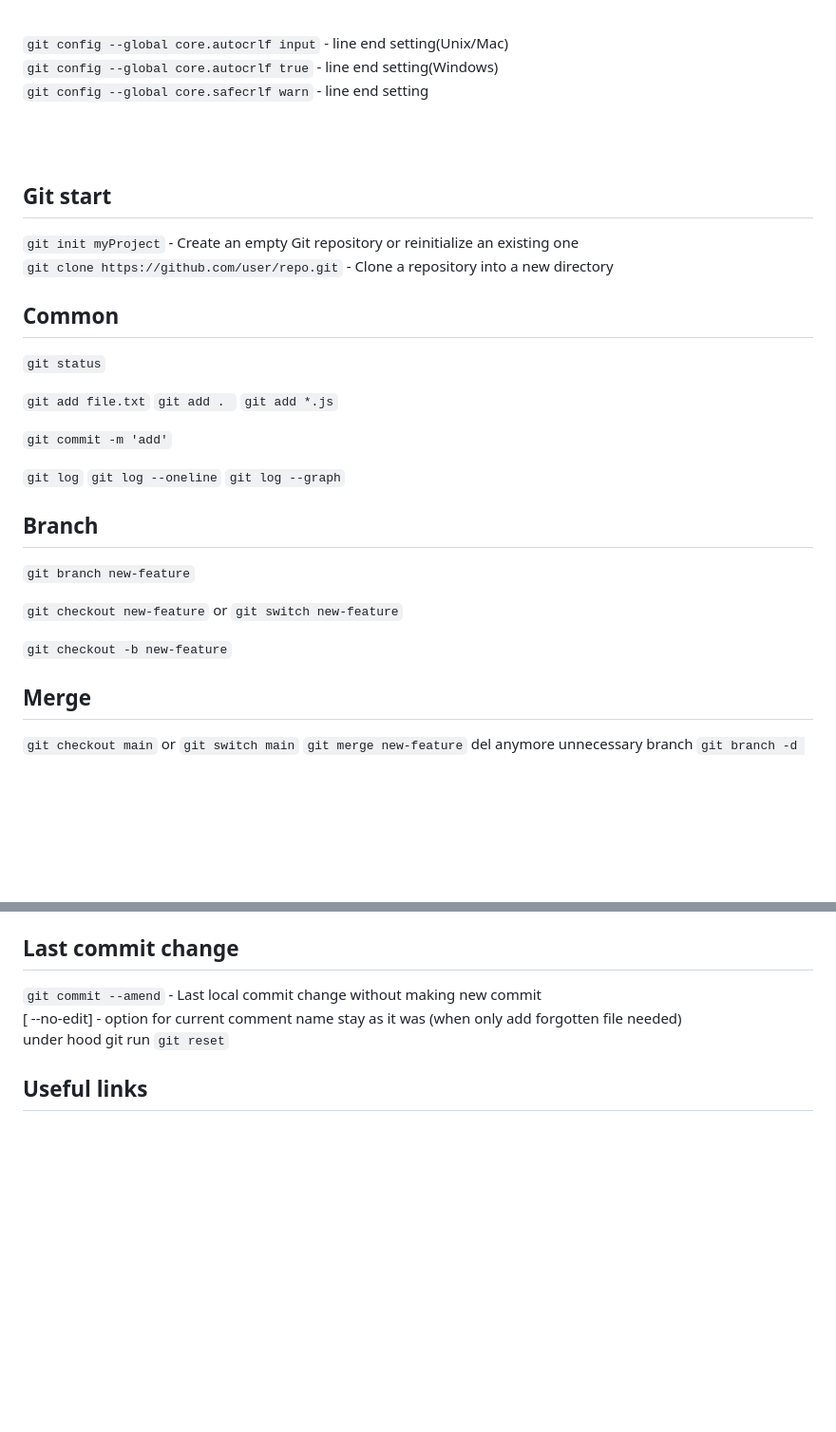
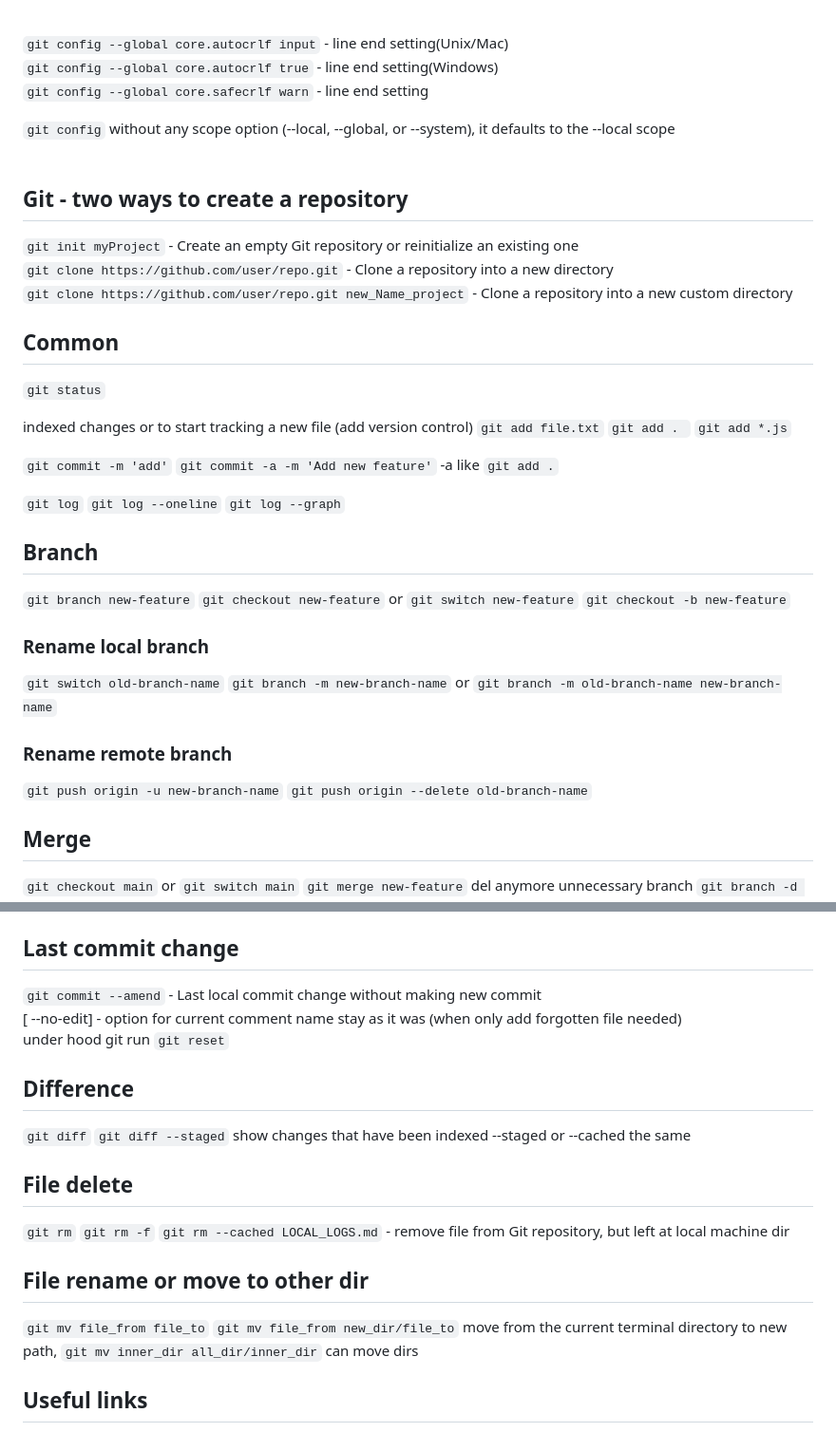
Before and after one commit to Lit-o/BASE, a Markdown page: Git.md, 2 parts joined by grey strips. Shown: that part at 95% size. Drawn GitHub-style; blank space fills up the shorter version.

Commit message:
add new topics about Git

```diff
--- a/Git.md
+++ b/Git.md
@@ -67,21 +67,25 @@ my custom tips, not from Git --help
 `git config --global core.autocrlf true` - line end setting(Windows)<br/>
 `git config --global core.safecrlf warn` - line end setting<br/>
 
+`git config` without any scope option (--local, --global, or --system), it defaults to the --local scope
 <br/>
 <br/>
 
-## Git start<br/>
+## Git - two ways to create a repository<br/>
 `git init myProject` - Create an empty Git repository or reinitialize an existing one<br/>
 `git clone https://github.com/user/repo.git` - Clone a repository into a new directory<br/>
+`git clone https://github.com/user/repo.git new_Name_project` - Clone a repository into a new custom directory<br/>
 
 ## Common<br/>
 `git status`
 
+indexed changes or to start tracking a new file (add version control)
 `git add file.txt`
 `git add . `
 `git add *.js`
 
 `git commit -m 'add'`
+`git commit -a -m 'Add new feature'` -a like `git add .`
 
 `git log`
 `git log --oneline`
@@ -89,10 +93,17 @@ my custom tips, not from Git --help
 
 ## Branch<br/>
 `git branch new-feature`
+`git checkout new-feature` or `git switch new-feature`
+`git checkout -b new-feature`
+### Rename local branch
+`git switch old-branch-name`
+`git branch -m new-branch-name`
+or
+`git branch -m old-branch-name new-branch-name`
+### Rename remote branch
+`git push origin -u new-branch-name`
+`git push origin --delete old-branch-name`
 
-`git checkout new-feature` or `git switch new-feature`
-
-`git checkout -b new-feature`
 
 ## Merge<br/>
 `git checkout main` or `git switch main`
@@ -113,6 +124,23 @@ del anymore unnecessary branch
 [ --no-edit] - option for current comment name stay as it was (when only add forgotten file needed)<br/>
 under hood git run `git reset`
 
+## Difference
+`git diff`
+`git diff --staged` show changes that have been indexed
+--staged or --cached the same
+
+## File delete
+`git rm`
+`git rm -f`
+`git rm --cached LOCAL_LOGS.md` - remove file from Git repository, but left at local machine dir
+
+## File rename or move to other dir
+`git mv file_from file_to`
+`git mv file_from new_dir/file_to` move from the current terminal directory to new path,
+`git mv inner_dir all_dir/inner_dir` can move dirs
+
+
+
 
 
 
```
